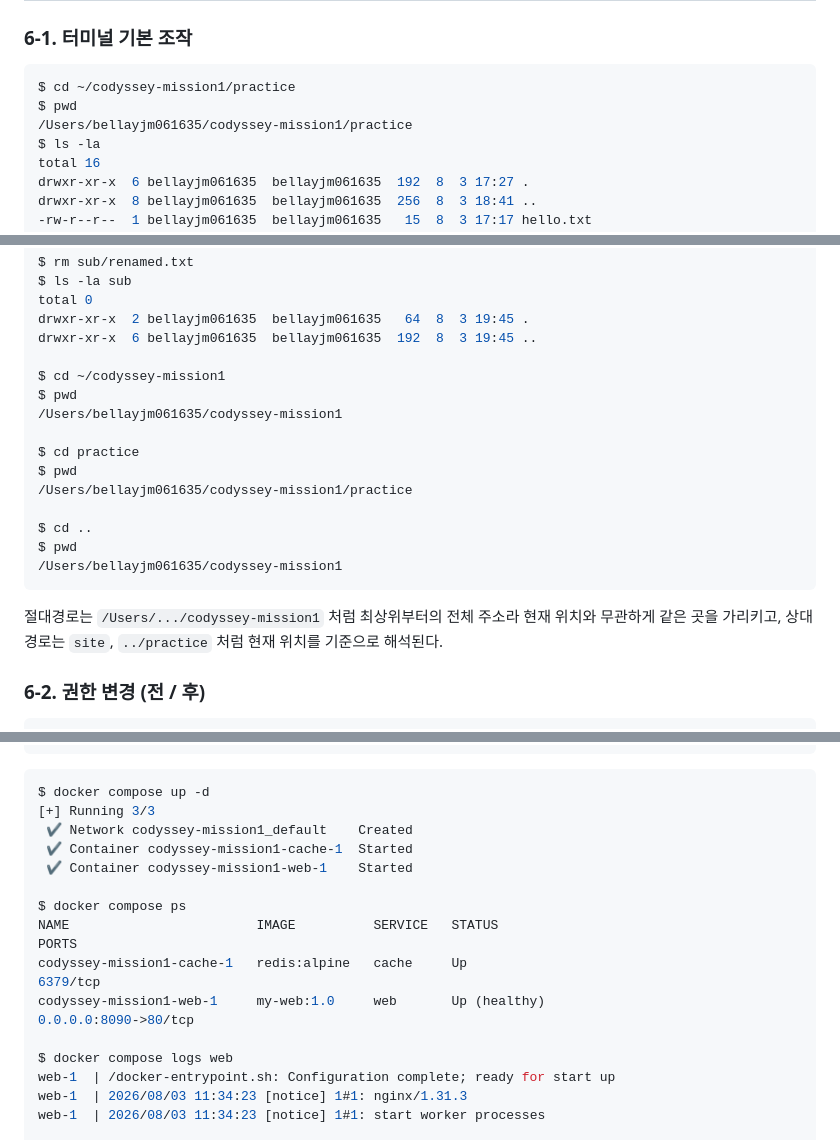
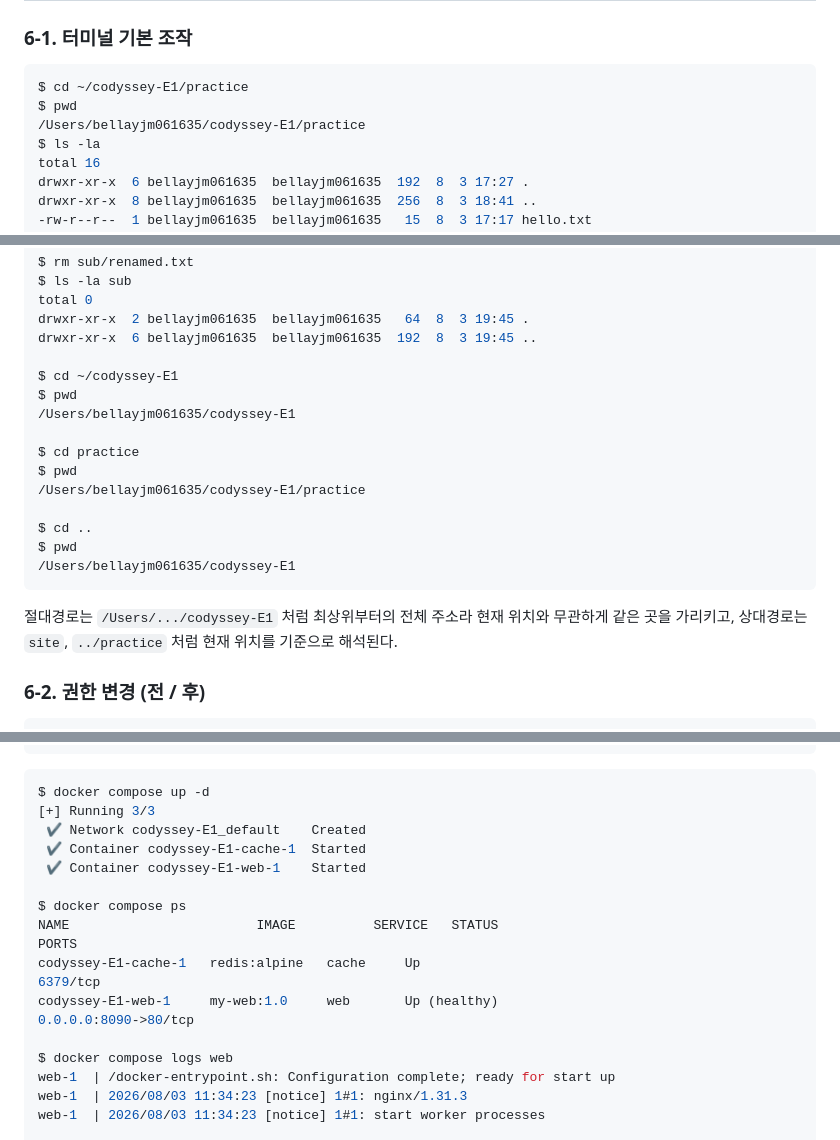
Before and after one commit to yj-min-i/codyssey-E1, a Markdown page: README.md, 3 parts joined by grey strips. GitHub-like rendering.

Commit message:
Rename project from codyssey-mission1 to codyssey-E1

````diff
--- a/README.md
+++ b/README.md
@@ -55,9 +55,9 @@ codyssey-mission1/
 
 ### 6-1. 터미널 기본 조작
 ```bash
-$ cd ~/codyssey-mission1/practice
+$ cd ~/codyssey-E1/practice
 $ pwd
-/Users/bellayjm061635/codyssey-mission1/practice
+/Users/bellayjm061635/codyssey-E1/practice
 $ ls -la
 total 16
 drwxr-xr-x  6 bellayjm061635  bellayjm061635  192  8  3 17:27 .
@@ -97,19 +97,19 @@ total 0
 drwxr-xr-x  2 bellayjm061635  bellayjm061635   64  8  3 19:45 .
 drwxr-xr-x  6 bellayjm061635  bellayjm061635  192  8  3 19:45 ..
 
-$ cd ~/codyssey-mission1
+$ cd ~/codyssey-E1
 $ pwd
-/Users/bellayjm061635/codyssey-mission1
+/Users/bellayjm061635/codyssey-E1
 
 $ cd practice
 $ pwd
-/Users/bellayjm061635/codyssey-mission1/practice
+/Users/bellayjm061635/codyssey-E1/practice
 
 $ cd ..
 $ pwd
-/Users/bellayjm061635/codyssey-mission1
+/Users/bellayjm061635/codyssey-E1
 ```
-절대경로는 `/Users/.../codyssey-mission1` 처럼 최상위부터의 전체 주소라 현재 위치와 무관하게
+절대경로는 `/Users/.../codyssey-E1` 처럼 최상위부터의 전체 주소라 현재 위치와 무관하게
 같은 곳을 가리키고, 상대경로는 `site`, `../practice` 처럼 현재 위치를 기준으로 해석된다.
 
 ### 6-2. 권한 변경 (전 / 후)
@@ -388,14 +388,14 @@ services:
 ```bash
 $ docker compose up -d
 [+] Running 3/3
- ✔ Network codyssey-mission1_default    Created
- ✔ Container codyssey-mission1-cache-1  Started
- ✔ Container codyssey-mission1-web-1    Started
+ ✔ Network codyssey-E1_default    Created
+ ✔ Container codyssey-E1-cache-1  Started
+ ✔ Container codyssey-E1-web-1    Started
 
 $ docker compose ps
 NAME                        IMAGE          SERVICE   STATUS                                     PORTS
-codyssey-mission1-cache-1   redis:alpine   cache     Up                                          6379/tcp
-codyssey-mission1-web-1     my-web:1.0     web       Up (healthy)                                0.0.0.0:8090->80/tcp
+codyssey-E1-cache-1   redis:alpine   cache     Up                                          6379/tcp
+codyssey-E1-web-1     my-web:1.0     web       Up (healthy)                                0.0.0.0:8090->80/tcp
 
 $ docker compose logs web
 web-1  | /docker-entrypoint.sh: Configuration complete; ready for start up
````
Also changed, not shown: other parts of README.md (+3 -3 lines).
